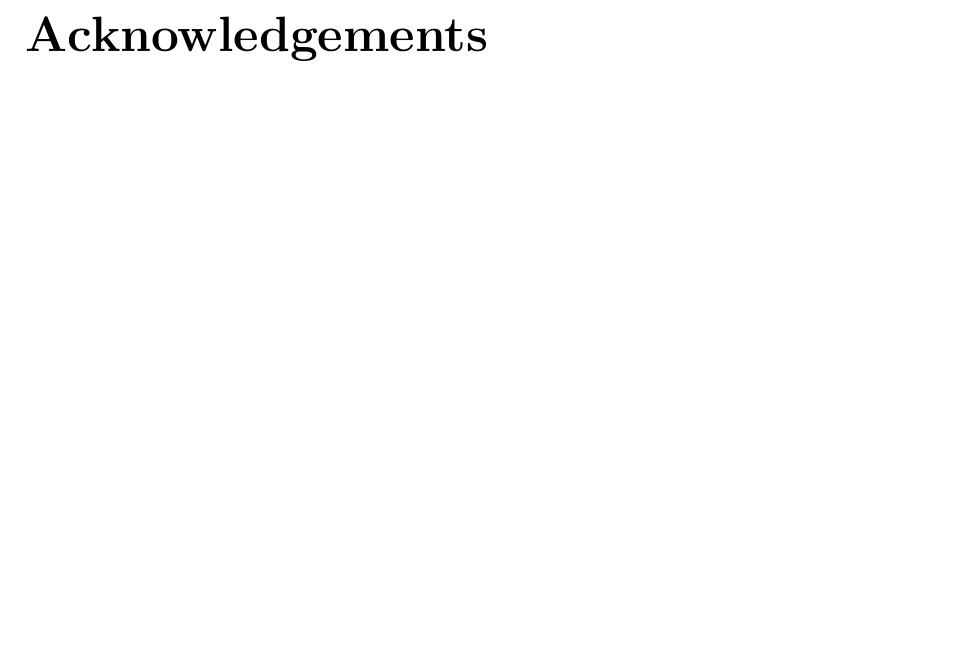
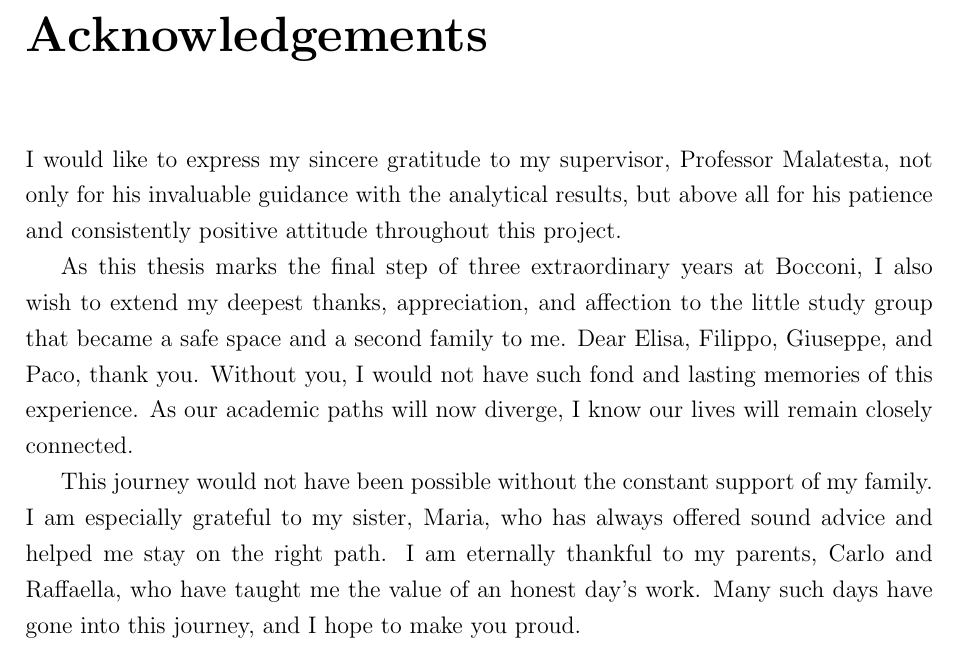
Before and after one commit to eghirardo/ising-markets, a LaTeX thesis (Report/main.tex, which reads Report/chapters/acknowledgements.tex): part of page 3 of 32, cut so that both start at the same text, the shorter picture padded with empty space. Compiled offline with pdfLaTeX.

Commit message:
add aknowledgements

```diff
--- a/Report/chapters/acknowledgements.tex
+++ b/Report/chapters/acknowledgements.tex
@@ -1 +1,6 @@
 \chapter*{Acknowledgements}
+I would like to express my sincere gratitude to my supervisor, Professor Malatesta, not only for his invaluable guidance with the analytical results, but above all for his patience and consistently positive attitude throughout this project.
+
+As this thesis marks the final step of three extraordinary years at Bocconi, I also wish to extend my deepest thanks, appreciation, and affection to the little study group that became a safe space and a second family to me. Dear Elisa, Filippo, Giuseppe, and Paco, thank you. Without you, I would not have such fond and lasting memories of this experience. As our academic paths will now diverge, I know our lives will remain closely connected.
+
+This journey would not have been possible without the constant support of my family. I am especially grateful to my sister, Maria, who has always offered sound advice and helped me stay on the right path. I am eternally thankful to my parents, Carlo and Raffaella, who have taught me the value of an honest day's work. Many such days have gone into this journey, and I hope to make you proud.
```
Also changed, not shown: Report/main.pdf.
